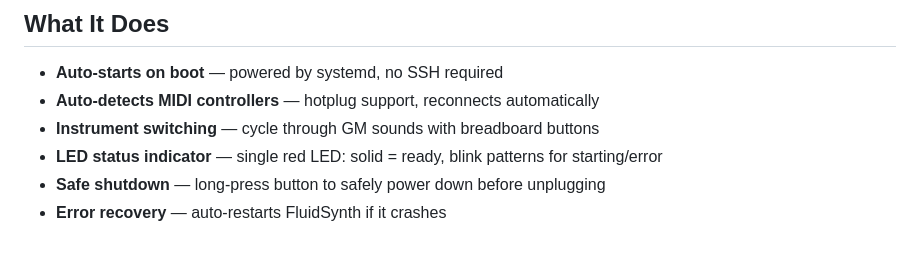
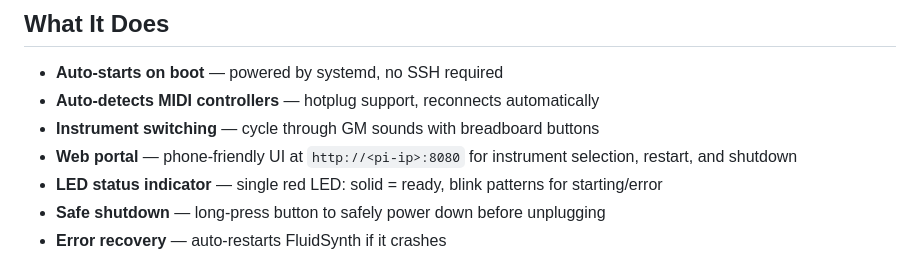
Before and after one commit to rchejfec/piano-pi, a Markdown page: README.md, the part around the change. Drawn GitHub-style.

Commit message:
Add web portal to README features

```diff
--- a/README.md
+++ b/README.md
@@ -9,6 +9,7 @@ A standalone MIDI piano practice device on a Raspberry Pi 3. Plug in a USB MIDI
 - **Auto-starts on boot** — powered by systemd, no SSH required
 - **Auto-detects MIDI controllers** — hotplug support, reconnects automatically
 - **Instrument switching** — cycle through GM sounds with breadboard buttons
+- **Web portal** — phone-friendly UI at `http://<pi-ip>:8080` for instrument selection, restart, and shutdown
 - **LED status indicator** — single red LED: solid = ready, blink patterns for starting/error
 - **Safe shutdown** — long-press button to safely power down before unplugging
 - **Error recovery** — auto-restarts FluidSynth if it crashes
```
